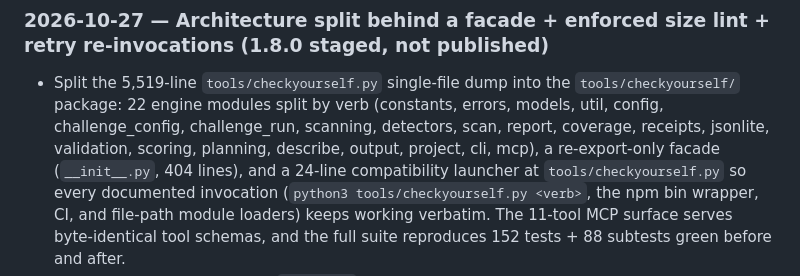
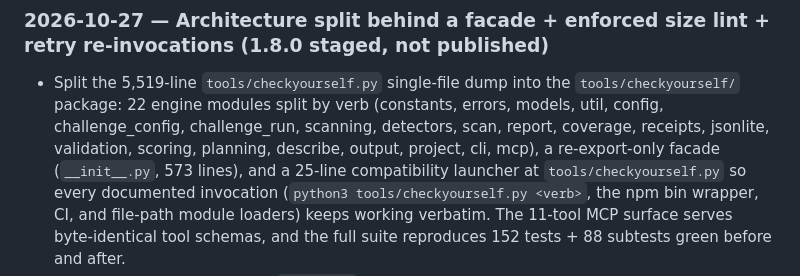
Before and after one commit to KyaniteLabs/checkyourself, a Markdown page: CHANGELOG.md, the part around the change. Rendered like a GitHub page.

Commit message:
docs(changelog): correct staged-split facade/launcher line counts (573/25) (#45)
Follow-up to #44 (L4#10 split). The Unreleased 1.8.0 entry cited
mid-iteration numbers: facade 404 lines / 24-line launcher. Merged
reality at 2822013 is facade `__init__.py` = 573 lines, launcher = 25
lines (wc -l). Docs-truth only — no code change. Verified: ruff check
rc=0, validate_public rc=0, full suite 152 tests + 88 subtests green.

<!-- codesmith:footer -->
---
<a
href="https://app.blacksmith.sh/KyaniteLabs/codesmith/checkyourself/pr/45?autoLogin=true&ref=codesmith_pr_footer"><picture><source
media="(prefers-color-scheme: dark)"
srcset="https://pr-comments-assets.blacksmith.sh/codesmith/view-with-codesmith-dark-v3.svg"><source
media="(prefers-color-scheme: light)"
srcset="https://pr-comments-assets.blacksmith.sh/codesmith/view-with-codesmith-light-v3.svg"><img
alt="View with [code]smith"
src="https://pr-comments-assets.blacksmith.sh/codesmith/view-with-codesmith-dark-v3-3x.png"
width="162" height="28"></picture></a> <a
href="https://backend.blacksmith.sh/track/enable-autofix?expires=1795661627&installation_model_id=20207&pr_number=45&ref=codesmith_pr_footer&repository=KyaniteLabs%2Fcheckyourself&return_to=https%3A%2F%2Fgithub.com%2FKyaniteLabs%2Fcheckyourself%2Fpull%2F45&signature=c8fd23cb2d7bb279c7121bdd9410fd465a73a598299e3c23ddf1304a7488ce70"><picture><source
media="(prefers-color-scheme: dark)"
srcset="https://pr-comments-assets.blacksmith.sh/codesmith/autofix-with-codesmith-dark.svg"><source
media="(prefers-color-scheme: light)"
srcset="https://pr-comments-assets.blacksmith.sh/codesmith/autofix-with-codesmith-light.svg"><img
alt="Autofix with [code]smith"
src="https://pr-comments-assets.blacksmith.sh/codesmith/autofix-with-codesmith-dark-3x.png"
width="190" height="28"></picture></a>
<sup>Need help on this PR? Tag <code>@codesmith-bot</code> with what you
need.</sup>

<!-- codesmith:autofix:disabled -->
<!-- /codesmith:footer -->

```diff
--- a/CHANGELOG.md
+++ b/CHANGELOG.md
@@ -9,7 +9,7 @@
   (constants, errors, models, util, config, challenge_config, challenge_run,
   scanning, detectors, scan, report, coverage, receipts, jsonlite,
   validation, scoring, planning, describe, output, project, cli, mcp), a
-  re-export-only facade (`__init__.py`, 404 lines), and a 24-line
+  re-export-only facade (`__init__.py`, 573 lines), and a 25-line
   compatibility launcher at `tools/checkyourself.py` so every documented
   invocation (`python3 tools/checkyourself.py <verb>`, the npm bin wrapper,
   CI, and file-path module loaders) keeps working verbatim. The 11-tool MCP
```
